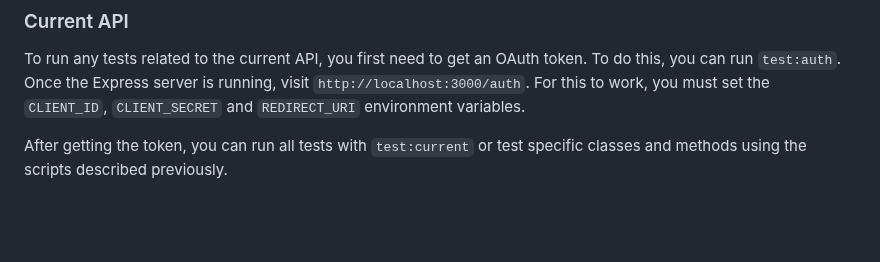
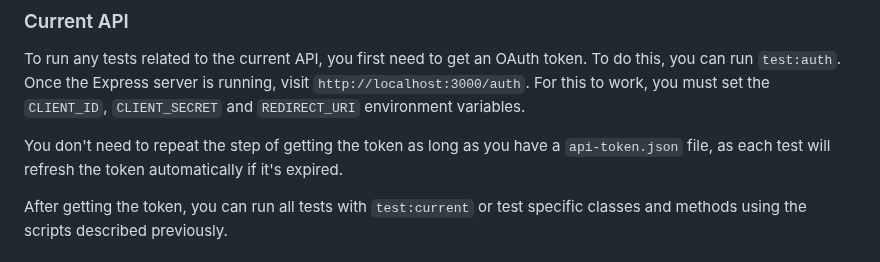
Before and after one commit to L-Mario564/osu.js, a Markdown page: CONTRIBUTING.md, the part around the change. Drawn GitHub-style; blank space fills up the shorter version.

```diff
--- a/CONTRIBUTING.md
+++ b/CONTRIBUTING.md
@@ -87,6 +87,8 @@ To run tests related to the legacy API, run the `test:legacy` script with the `A
 
 To run any tests related to the current API, you first need to get an OAuth token. To do this, you can run `test:auth`. Once the Express server is running, visit `http://localhost:3000/auth`. For this to work, you must set the `CLIENT_ID`, `CLIENT_SECRET` and `REDIRECT_URI` environment variables.
 
+You don't need to repeat the step of getting the token as long as you have a `api-token.json` file, as each test will refresh the token automatically if it's expired.
+
 After getting the token, you can run all tests with `test:current` or test specific classes and methods using the scripts described previously.
 
 ### Utilities
```
